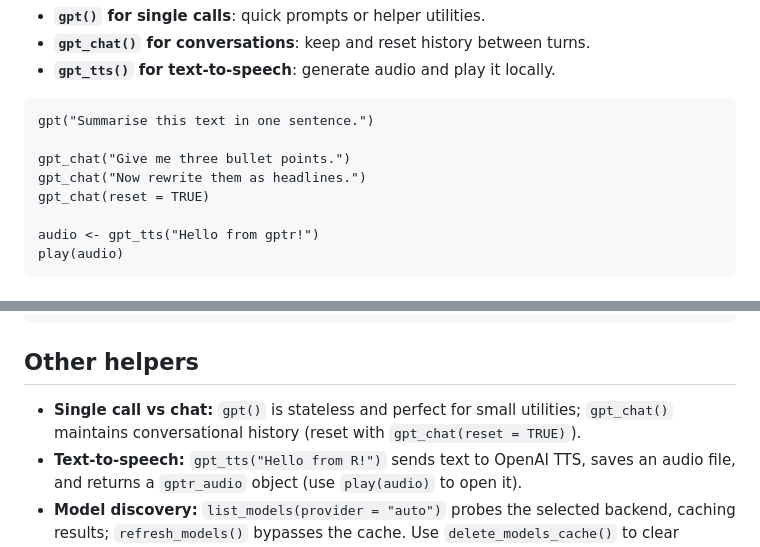
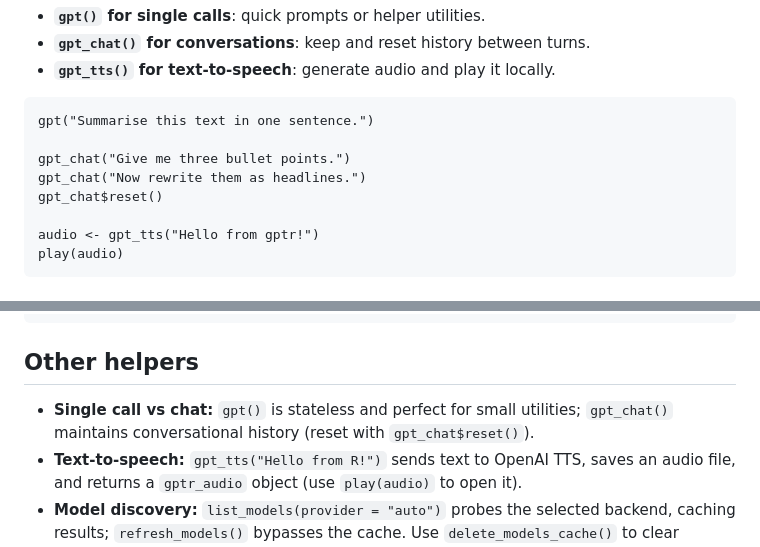
Before and after one commit to FrancescoMonti-source/gptr, a Markdown page: README.md, 2 parts joined by grey strips. Drawn GitHub-style.

Commit message:
Fix gpt_chat reset usage in README

```diff
--- a/README.md
+++ b/README.md
@@ -268,7 +268,7 @@ gpt("Summarise this text in one sentence.")
 
 gpt_chat("Give me three bullet points.")
 gpt_chat("Now rewrite them as headlines.")
-gpt_chat(reset = TRUE)
+gpt_chat$reset()
 
 audio <- gpt_tts("Hello from gptr!")
 play(audio)
@@ -289,7 +289,7 @@ delete_models_cache()
 
 ## Other helpers
 
--   **Single call vs chat:** `gpt()` is stateless and perfect for small utilities; `gpt_chat()` maintains conversational history (reset with `gpt_chat(reset = TRUE)`).
+-   **Single call vs chat:** `gpt()` is stateless and perfect for small utilities; `gpt_chat()` maintains conversational history (reset with `gpt_chat$reset()`).
 -   **Text-to-speech:** `gpt_tts("Hello from R!")` sends text to OpenAI TTS, saves an audio file, and returns a `gptr_audio` object (use `play(audio)` to open it).
 -   **Model discovery:** `list_models(provider = "auto")` probes the selected backend, caching results; `refresh_models()` bypasses the cache. Use `delete_models_cache()` to clear entries.
 -   **Options introspection:** `show_gptr_options()` prints every `gptr.*` option currently in effect so you can see provider defaults, timeouts, and cache behaviour.
```
